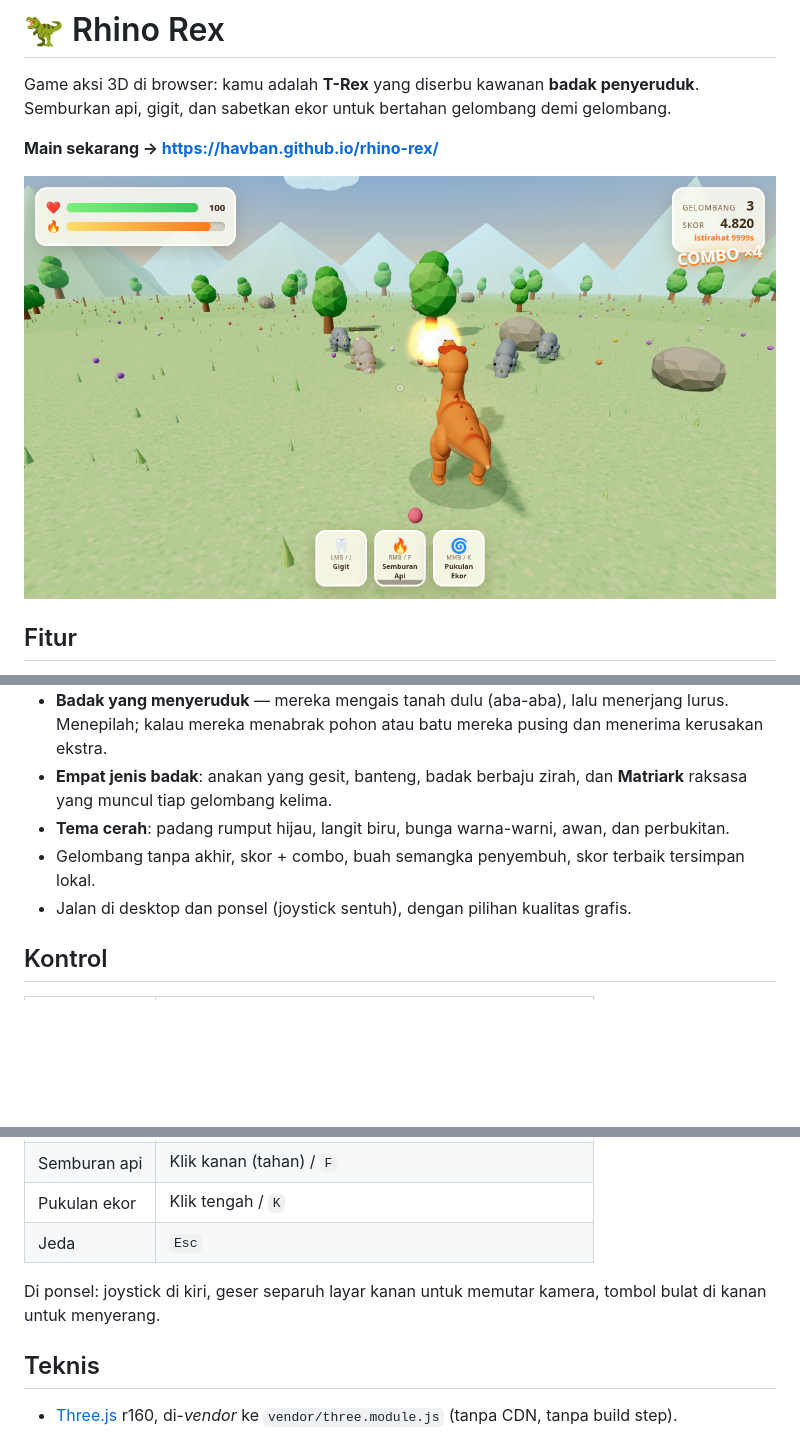
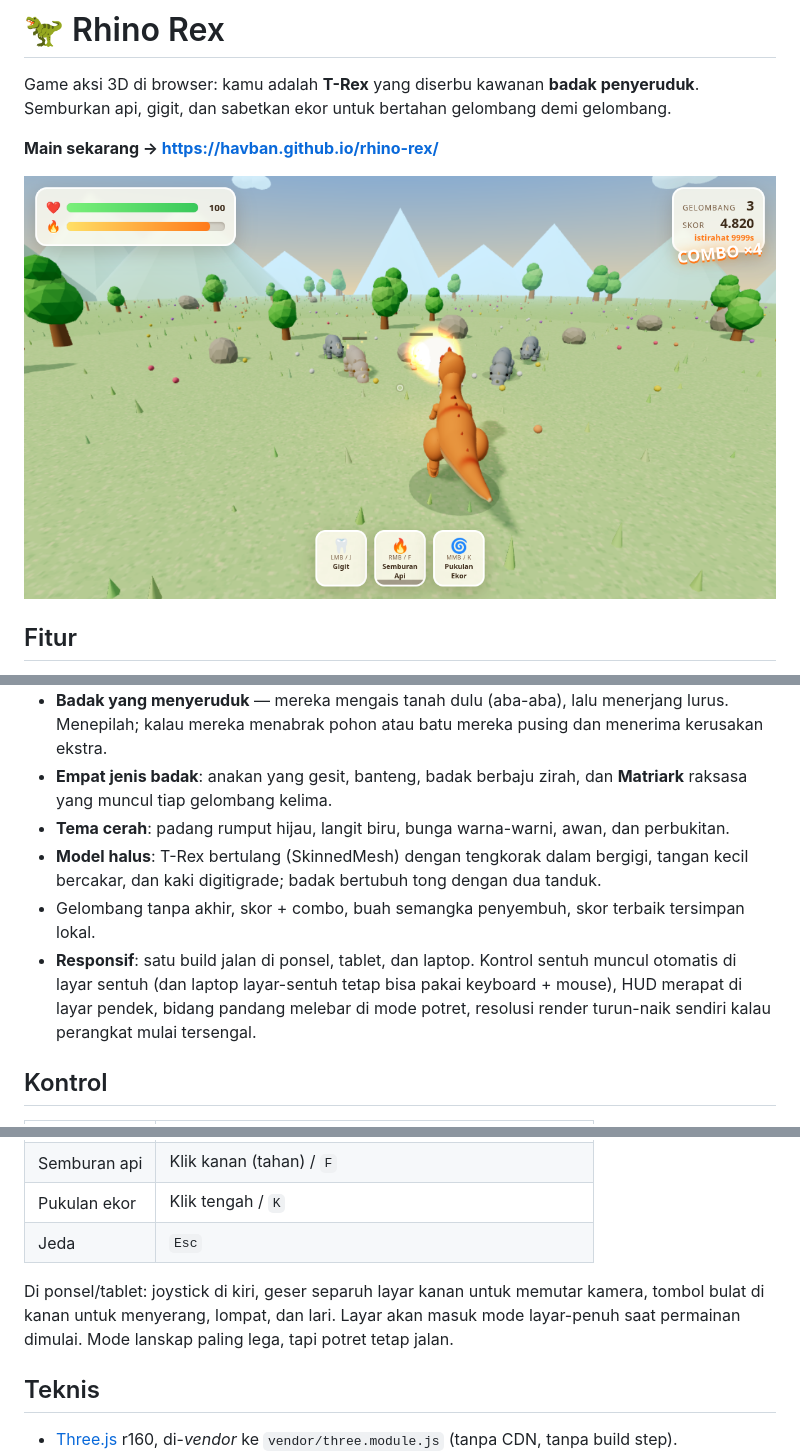
Before and after one commit to havban/rhino-rex, a Markdown page: README.md, 3 parts joined by grey strips. Rendered like a GitHub page; pictures changed too: docs/screenshot.png; blank space fills up the shorter version.

```diff
--- a/README.md
+++ b/README.md
@@ -19,8 +19,13 @@ Semburkan api, gigit, dan sabetkan ekor untuk bertahan gelombang demi gelombang.
 - **Empat jenis badak**: anakan yang gesit, banteng, badak berbaju zirah, dan **Matriark** raksasa
   yang muncul tiap gelombang kelima.
 - **Tema cerah**: padang rumput hijau, langit biru, bunga warna-warni, awan, dan perbukitan.
+- **Model halus**: T-Rex bertulang (SkinnedMesh) dengan tengkorak dalam bergigi, tangan
+  kecil bercakar, dan kaki digitigrade; badak bertubuh tong dengan dua tanduk.
 - Gelombang tanpa akhir, skor + combo, buah semangka penyembuh, skor terbaik tersimpan lokal.
-- Jalan di desktop dan ponsel (joystick sentuh), dengan pilihan kualitas grafis.
+- **Responsif**: satu build jalan di ponsel, tablet, dan laptop. Kontrol sentuh muncul
+  otomatis di layar sentuh (dan laptop layar-sentuh tetap bisa pakai keyboard + mouse),
+  HUD merapat di layar pendek, bidang pandang melebar di mode potret, resolusi render
+  turun-naik sendiri kalau perangkat mulai tersengal.
 
 ## Kontrol
 
@@ -35,8 +40,9 @@ Semburkan api, gigit, dan sabetkan ekor untuk bertahan gelombang demi gelombang.
 | Pukulan ekor | Klik tengah / `K` |
 | Jeda | `Esc` |
 
-Di ponsel: joystick di kiri, geser separuh layar kanan untuk memutar kamera,
-tombol bulat di kanan untuk menyerang.
+Di ponsel/tablet: joystick di kiri, geser separuh layar kanan untuk memutar kamera,
+tombol bulat di kanan untuk menyerang, lompat, dan lari. Layar akan masuk mode
+layar-penuh saat permainan dimulai. Mode lanskap paling lega, tapi potret tetap jalan.
 
 ## Teknis
 
```
Also changed, not shown: 6 other files.
